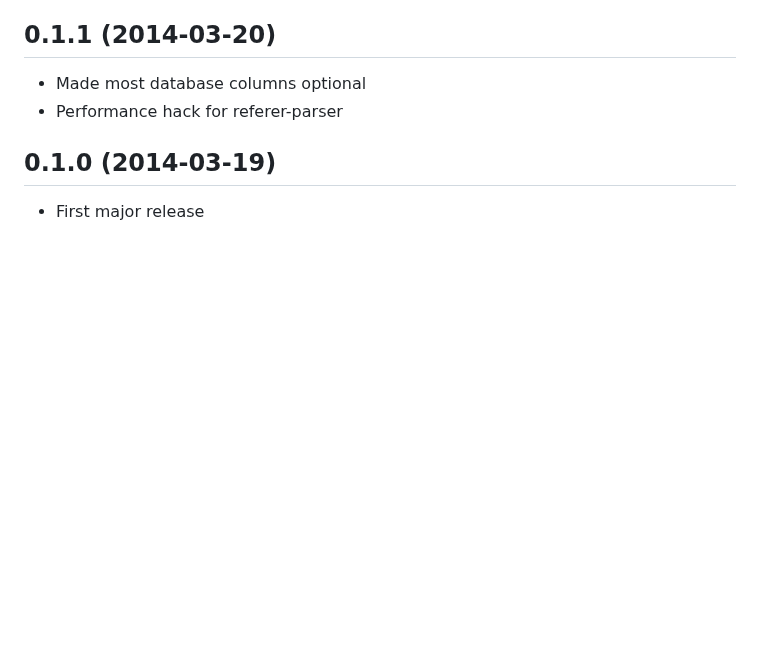
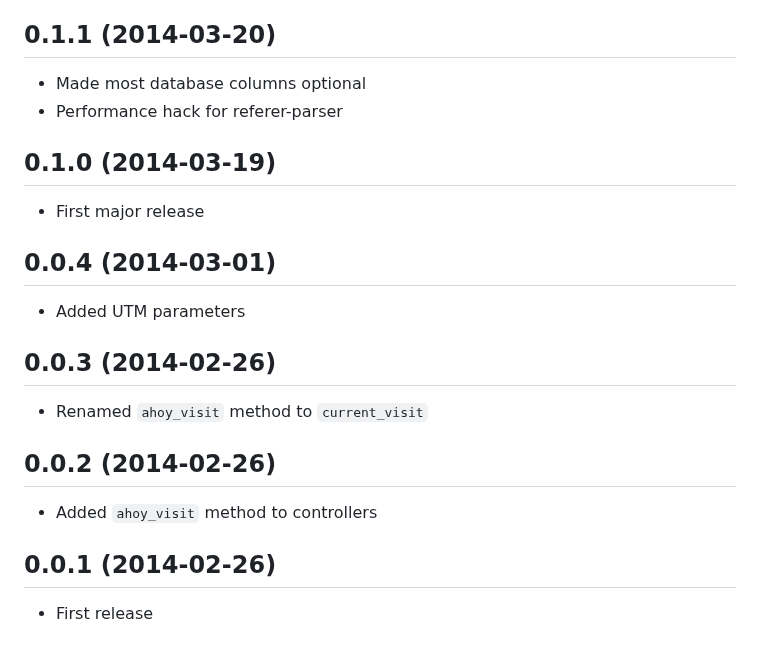
Before and after one commit to ankane/ahoy, a Markdown page: CHANGELOG.md, the part around the change. Rendered like a GitHub page; blank space fills up the shorter version.

Commit message:
Updated changelog [skip ci]

```diff
--- a/CHANGELOG.md
+++ b/CHANGELOG.md
@@ -362,3 +362,19 @@ Breaking changes
 ## 0.1.0 (2014-03-19)
 
 - First major release
+
+## 0.0.4 (2014-03-01)
+
+- Added UTM parameters
+
+## 0.0.3 (2014-02-26)
+
+- Renamed `ahoy_visit` method to `current_visit`
+
+## 0.0.2 (2014-02-26)
+
+- Added `ahoy_visit` method to controllers
+
+## 0.0.1 (2014-02-26)
+
+- First release
```
